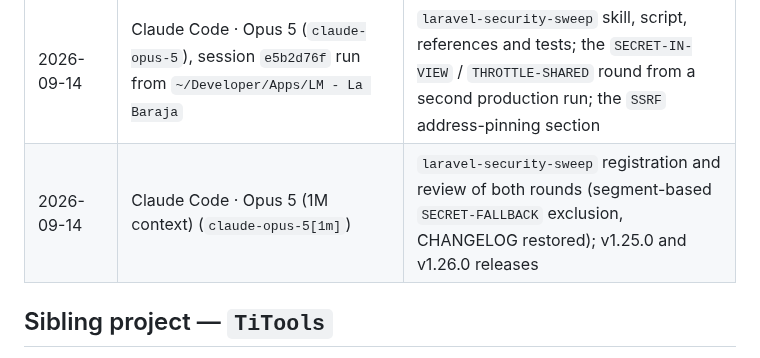
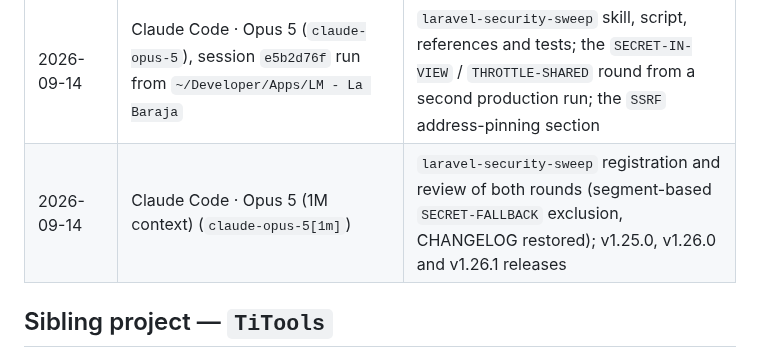
Before and after one commit to macCesar/aiskills, a Markdown page: docs/project/context.md, the part around the change. GitHub-like rendering.

Commit message:
docs(project): session close for v1.26.1
Co-Authored-By: Claude Opus 5 (1M context) <noreply@anthropic.com>

```diff
--- a/docs/project/context.md
+++ b/docs/project/context.md
@@ -32,7 +32,7 @@ One row per stretch of work, not per session. Attribution comes from the `Co-Aut
 | 2026-09-03 | Codex | `technical-demo-videos` and its integration audit, v1.23.0 |
 | 2026-09-10 | Claude Code · Opus 5 (1M context) (`claude-opus-5[1m]`) | `humaniza` weighting, register inference and scoring rubric; v1.24.0 release |
 | 2026-09-14 | Claude Code · Opus 5 (`claude-opus-5`), session `e5b2d76f` run from `~/Developer/Apps/LM - La Baraja` | `laravel-security-sweep` skill, script, references and tests; the `SECRET-IN-VIEW` / `THROTTLE-SHARED` round from a second production run; the `SSRF` address-pinning section |
-| 2026-09-14 | Claude Code · Opus 5 (1M context) (`claude-opus-5[1m]`) | `laravel-security-sweep` registration and review of both rounds (segment-based `SECRET-FALLBACK` exclusion, CHANGELOG restored); v1.25.0 and v1.26.0 releases |
+| 2026-09-14 | Claude Code · Opus 5 (1M context) (`claude-opus-5[1m]`) | `laravel-security-sweep` registration and review of both rounds (segment-based `SECRET-FALLBACK` exclusion, CHANGELOG restored); v1.25.0, v1.26.0 and v1.26.1 releases |
 
 ## Sibling project — `TiTools`
 
```
